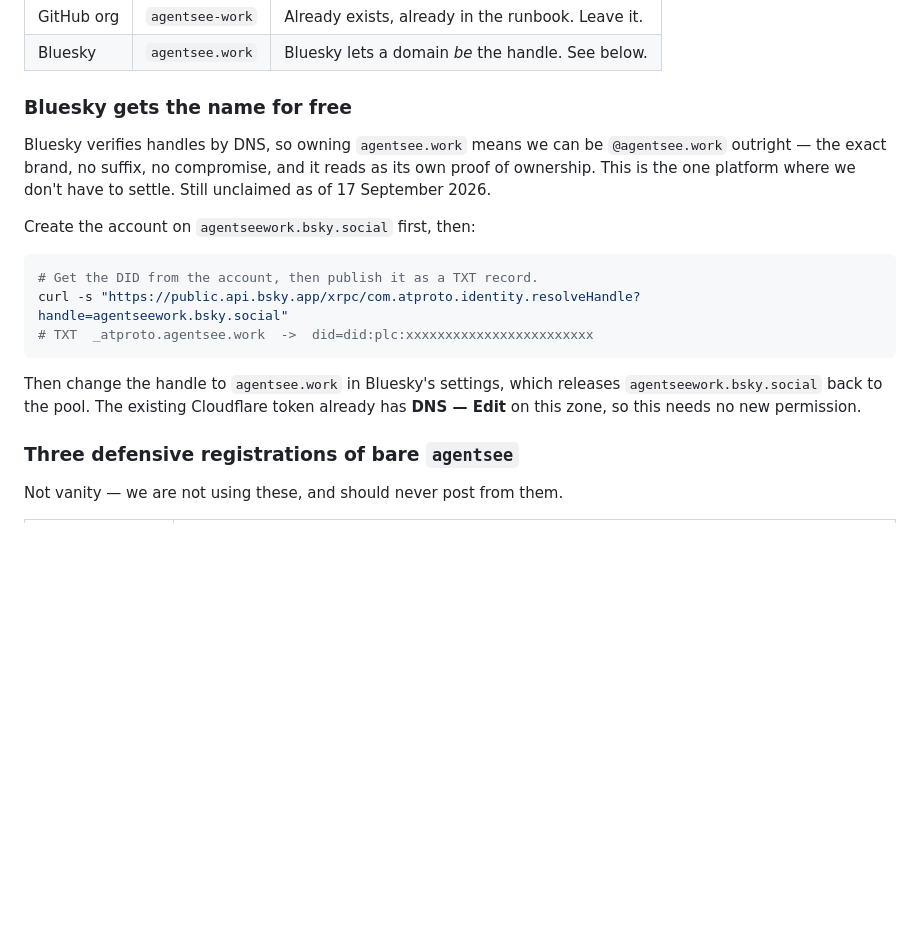
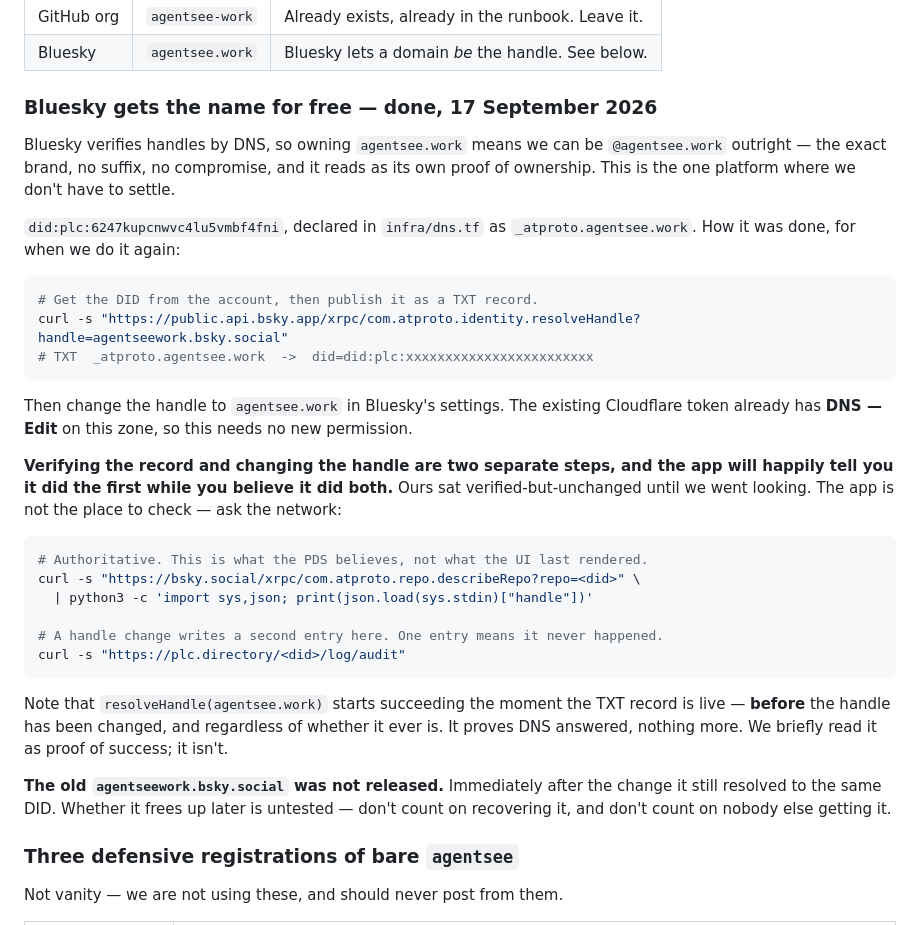
Before and after one commit to agentsee-work/agentsee.work, a Markdown page: docs/SOCIAL.md, the part around the change. Rendered like a GitHub page; blank space fills up the shorter version.

Commit message:
@agentsee.work on Bluesky, and what the app didn't tell us
Handle changed at 12:49 today. Confirmed against the PDS and the PLC audit log
rather than the app, which matters because the app was the thing that misled us:
verifying the DNS record and committing the handle change are separate steps,
and the first reports success on its own. Ours sat verified-but-unchanged.

resolveHandle is not the check either. It starts answering the moment the TXT
record is live, before the handle changes and whether or not it ever does. It
proves DNS answered. describeRepo and the audit log prove the handle changed.

Also corrects a claim this doc made without evidence: changing the handle did
NOT release agentseework.bsky.social back to the pool. It still resolves to our
DID. Whether that ever changes is untested, so it is now written as untested.

Claude-Session: https://claude.ai/code/session_01B6kUBCZHGAnDfYQfYHepAZ

````diff
--- a/docs/SOCIAL.md
+++ b/docs/SOCIAL.md
@@ -26,14 +26,15 @@ Two deliberate exceptions:
 | GitHub org | `agentsee-work` | Already exists, already in the runbook. Leave it. |
 | Bluesky | `agentsee.work` | Bluesky lets a domain *be* the handle. See below. |
 
-### Bluesky gets the name for free
+### Bluesky gets the name for free — **done, 17 September 2026**
 
 Bluesky verifies handles by DNS, so owning `agentsee.work` means we can be
 `@agentsee.work` outright — the exact brand, no suffix, no compromise, and it
 reads as its own proof of ownership. This is the one platform where we don't
-have to settle. Still unclaimed as of 17 September 2026.
+have to settle.
 
-Create the account on `agentseework.bsky.social` first, then:
+`did:plc:6247kupcnwvc4lu5vmbf4fni`, declared in `infra/dns.tf` as
+`_atproto.agentsee.work`. How it was done, for when we do it again:
 
 ```sh
 # Get the DID from the account, then publish it as a TXT record.
@@ -41,9 +42,32 @@ curl -s "https://public.api.bsky.app/xrpc/com.atproto.identity.resolveHandle?han
 # TXT  _atproto.agentsee.work  ->  did=did:plc:xxxxxxxxxxxxxxxxxxxxxxxx
 ```
 
-Then change the handle to `agentsee.work` in Bluesky's settings, which releases
-`agentseework.bsky.social` back to the pool. The existing Cloudflare token
-already has **DNS — Edit** on this zone, so this needs no new permission.
+Then change the handle to `agentsee.work` in Bluesky's settings. The existing
+Cloudflare token already has **DNS — Edit** on this zone, so this needs no new
+permission.
+
+**Verifying the record and changing the handle are two separate steps, and the
+app will happily tell you it did the first while you believe it did both.** Ours
+sat verified-but-unchanged until we went looking. The app is not the place to
+check — ask the network:
+
+```sh
+# Authoritative. This is what the PDS believes, not what the UI last rendered.
+curl -s "https://bsky.social/xrpc/com.atproto.repo.describeRepo?repo=<did>" \
+  | python3 -c 'import sys,json; print(json.load(sys.stdin)["handle"])'
+
+# A handle change writes a second entry here. One entry means it never happened.
+curl -s "https://plc.directory/<did>/log/audit"
+```
+
+Note that `resolveHandle(agentsee.work)` starts succeeding the moment the TXT
+record is live — **before** the handle has been changed, and regardless of
+whether it ever is. It proves DNS answered, nothing more. We briefly read it as
+proof of success; it isn't.
+
+**The old `agentseework.bsky.social` was not released.** Immediately after the
+change it still resolved to the same DID. Whether it frees up later is untested
+— don't count on recovering it, and don't count on nobody else getting it.
 
 ### Three defensive registrations of bare `agentsee`
 
````
